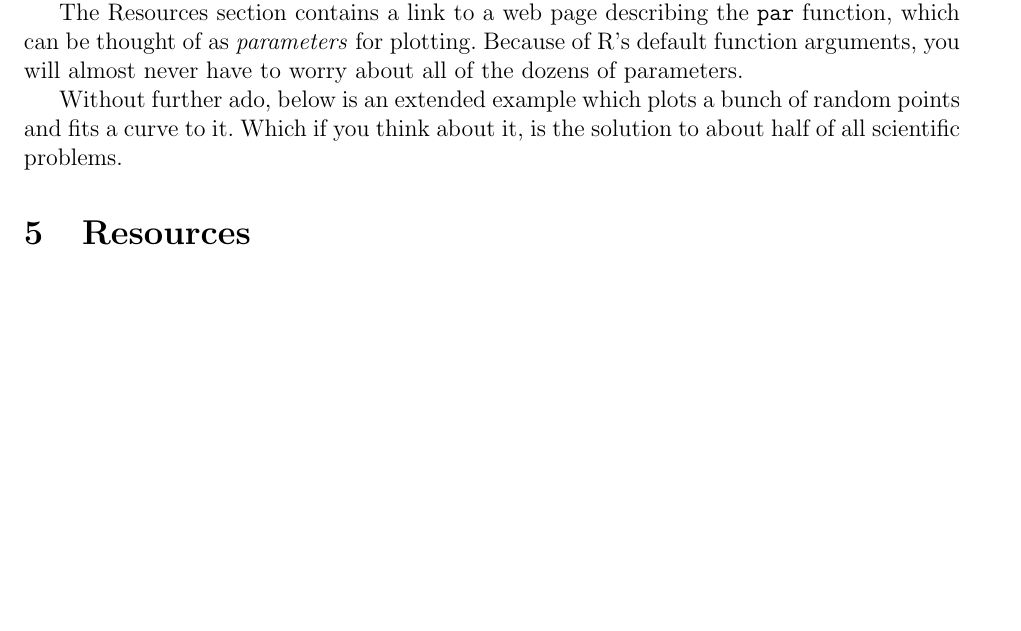
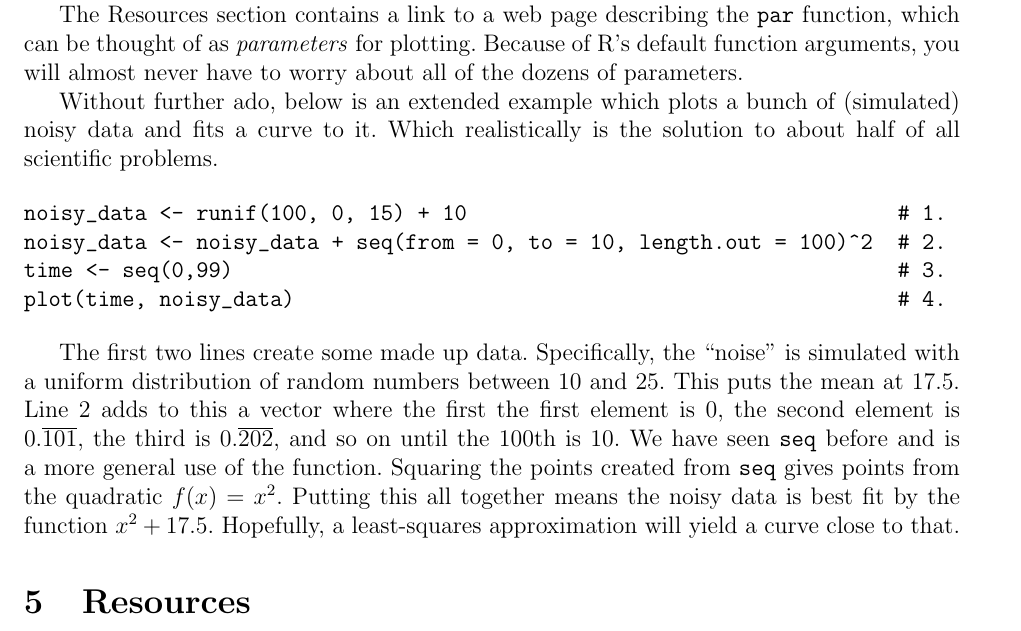
Before and after one commit to sampollard/learn, a LaTeX document (learnR/learnR.tex): part of page 6 of 6 before the commit and part of page 6 of 7 after it, cut so that both start at the same text, the shorter picture padded with empty space. Compiled offline with pdfLaTeX.

Commit message:
Started plotting, just generated noisy data set

```diff
--- a/learnR/learnR.tex
+++ b/learnR/learnR.tex
@@ -193,7 +193,16 @@ R has very powerful plotting features. They are described as ``beautiful'' by da
 
 The Resources section contains a link to a web page describing the \verb|par| function, which can be thought of as \emph{parameters} for plotting. Because of R's default function arguments, you will almost never have to worry about all of the dozens of parameters.
 
-Without further ado, below is an extended example which plots a bunch of random points and fits a curve to it. Which if you think about it, is the solution to about half of all scientific problems.
+Without further ado, below is an extended example which plots a bunch of (simulated) noisy data and fits a curve to it. Which realistically is the solution to about half of all scientific problems.
+
+\begin{verbatim}
+noisy_data <- runif(100, 0, 15) + 10                                   # 1.
+noisy_data <- noisy_data + seq(from = 0, to = 10, length.out = 100)^2  # 2.
+time <- seq(0,99)                                                      # 3.
+plot(time, noisy_data)                                                 # 4.
+\end{verbatim}
+
+The first two lines create some made up data. Specifically, the ``noise'' is simulated with a uniform distribution of random numbers between 10 and 25. This puts the mean at $17.5$. Line 2 adds to this a vector where the first the first element is 0, the second element is $0.\overline{101}$, the third is $0.\overline{202}$, and so on until the 100th is 10. We have seen \verb|seq| before and is a more general use of the function. Squaring the points created from \verb|seq| gives points from the quadratic $f(x) = x^2$. Putting this all together means the noisy data is best fit by the function $x^2 + 17.5$. Hopefully, a least-squares approximation will yield a curve close to that.
 
 % To add:
 
```
Also changed, not shown: learnR/learnR.pdf, 1 other file.
